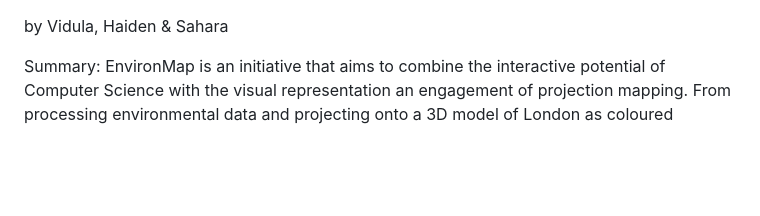
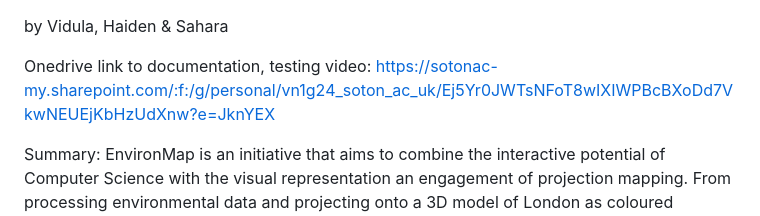
Before and after one commit to VidulaN/Environmap-project, a Markdown page: README.md, the part around the change. Drawn GitHub-style; blank space fills up the shorter version.

```diff
--- a/README.md
+++ b/README.md
@@ -1,5 +1,7 @@
 
 by Vidula, Haiden &amp; Sahara
+
+Onedrive link to documentation, testing video: https://sotonac-my.sharepoint.com/:f:/g/personal/vn1g24_soton_ac_uk/Ej5Yr0JWTsNFoT8wIXIWPBcBXoDd7VkwNEUEjKbHzUdXnw?e=JknYEX
 
 Summary:
 EnvironMap is an initiative that aims to combine the interactive potential of Computer Science with the visual representation an engagement of projection mapping. From processing environmental data and projecting onto a 3D model of London as coloured visualisations, the projection mapping aspect brings statistical representations to life as an emergent living, spatial narrative—give the dynamic environmental conditions of the city life by imbuing them with vitality. In parallel, the interactive tool allows users to drill down through these layers of data in detail, by environmental parameter or time period, to uncover strong, evidence-based narratives. The London boroughs are the research context, chosen for diversity and scope—testing a representative sample of urban challenges and opportunities that can be extrapolated globally.
```
